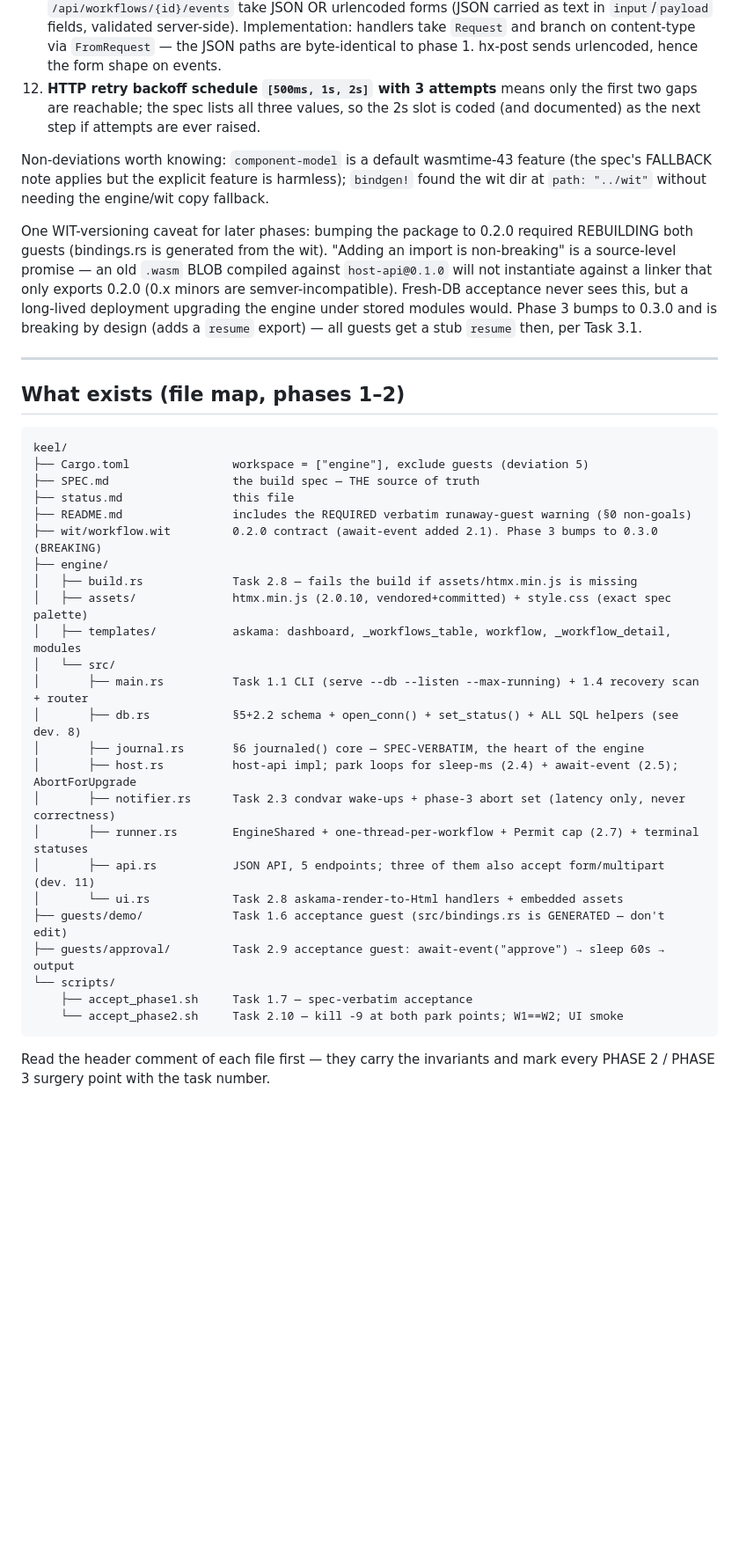
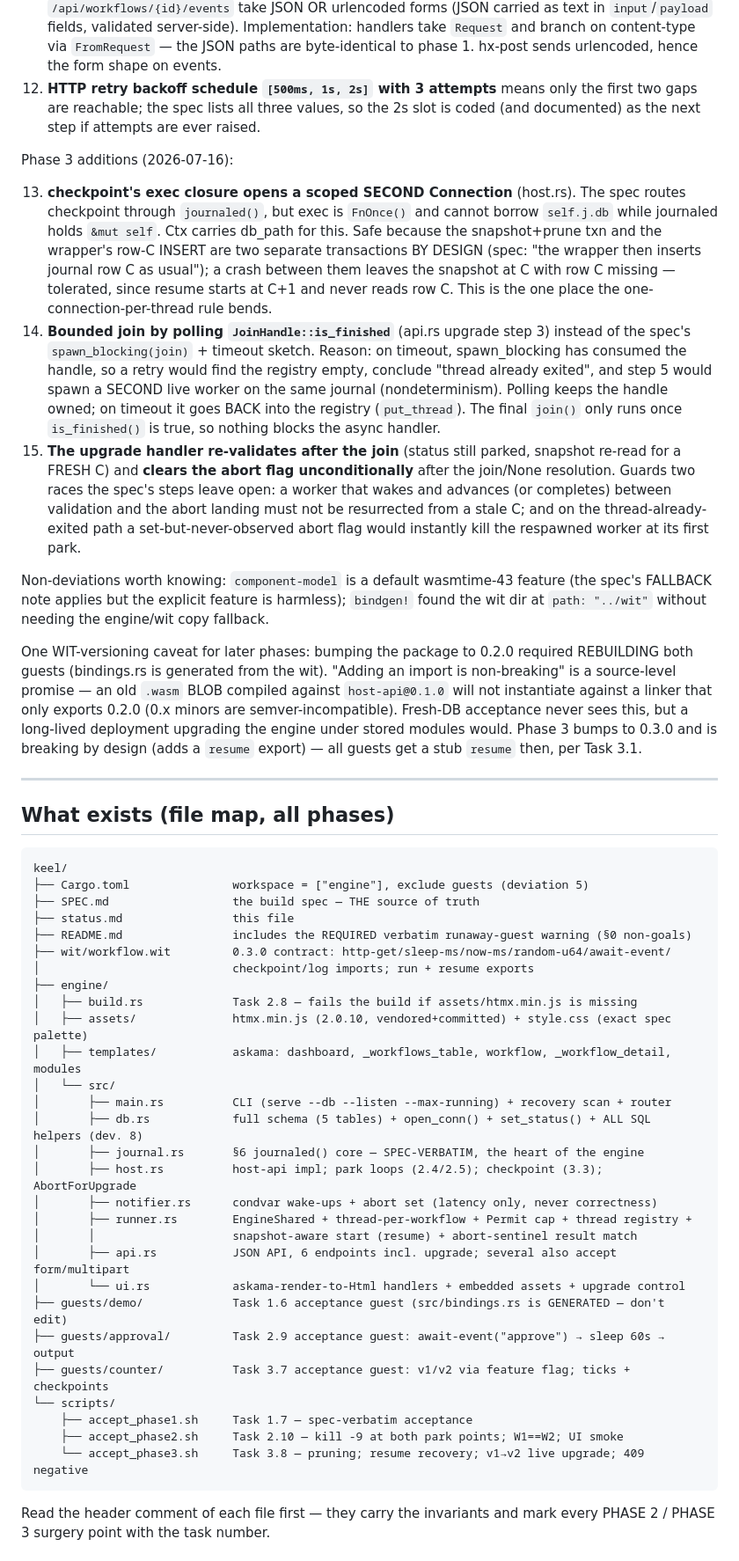
Before and after one commit to benoshea4/keel, a Markdown page: status.md, the part around one of its changes. Shown at 88% size. GitHub-like rendering; blank space fills up the shorter version.

Commit message:
docs: status.md — all three phases complete and verified
Co-Authored-By: Claude Fable 5 <noreply@anthropic.com>

````diff
--- a/status.md
+++ b/status.md
@@ -128,6 +130,32 @@ Phase 2 additions (2026-07-16):
     the first two gaps are reachable; the spec lists all three values, so the 2s
     slot is coded (and documented) as the next step if attempts are ever raised.
 
+Phase 3 additions (2026-07-16):
+
+13. **checkpoint's exec closure opens a scoped SECOND Connection** (host.rs). The
+    spec routes checkpoint through `journaled()`, but exec is `FnOnce()` and
+    cannot borrow `self.j.db` while journaled holds `&mut self`. Ctx carries
+    db_path for this. Safe because the snapshot+prune txn and the wrapper's
+    row-C INSERT are two separate transactions BY DESIGN (spec: "the wrapper then
+    inserts journal row C as usual"); a crash between them leaves the snapshot at
+    C with row C missing — tolerated, since resume starts at C+1 and never reads
+    row C. This is the one place the one-connection-per-thread rule bends.
+14. **Bounded join by polling `JoinHandle::is_finished`** (api.rs upgrade step 3)
+    instead of the spec's `spawn_blocking(join)` + timeout sketch. Reason: on
+    timeout, spawn_blocking has consumed the handle, so a retry would find the
+    registry empty, conclude "thread already exited", and step 5 would spawn a
+    SECOND live worker on the same journal (nondeterminism). Polling keeps the
+    handle owned; on timeout it goes BACK into the registry (`put_thread`). The
+    final `join()` only runs once `is_finished()` is true, so nothing blocks the
+    async handler.
+15. **The upgrade handler re-validates after the join** (status still parked,
+    snapshot re-read for a FRESH C) and **clears the abort flag unconditionally**
+    after the join/None resolution. Guards two races the spec's steps leave open:
+    a worker that wakes and advances (or completes) between validation and the
+    abort landing must not be resurrected from a stale C; and on the
+    thread-already-exited path a set-but-never-observed abort flag would
+    instantly kill the respawned worker at its first park.
+
 Non-deviations worth knowing: `component-model` is a default wasmtime-43 feature (the
 spec's FALLBACK note applies but the explicit feature is harmless); `bindgen!` found
 the wit dir at `path: "../wit"` without needing the engine/wit copy fallback.
@@ -143,7 +171,7 @@ to 0.3.0 and is breaking by design (adds a `resume` export) — all guests get a
 
 ---
 
-## What exists (file map, phases 1–2)
+## What exists (file map, all phases)
 
 ```
 keel/
@@ -151,25 +179,29 @@ keel/
 ├── SPEC.md                  the build spec — THE source of truth
 ├── status.md                this file
 ├── README.md                includes the REQUIRED verbatim runaway-guest warning (§0 non-goals)
-├── wit/workflow.wit         0.2.0 contract (await-event added 2.1). Phase 3 bumps to 0.3.0 (BREAKING)
+├── wit/workflow.wit         0.3.0 contract: http-get/sleep-ms/now-ms/random-u64/await-event/
+│                            checkpoint/log imports; run + resume exports
 ├── engine/
 │   ├── build.rs             Task 2.8 — fails the build if assets/htmx.min.js is missing
 │   ├── assets/              htmx.min.js (2.0.10, vendored+committed) + style.css (exact spec palette)
 │   ├── templates/           askama: dashboard, _workflows_table, workflow, _workflow_detail, modules
 │   └── src/
-│       ├── main.rs          Task 1.1 CLI (serve --db --listen --max-running) + 1.4 recovery scan + router
-│       ├── db.rs            §5+2.2 schema + open_conn() + set_status() + ALL SQL helpers (see dev. 8)
+│       ├── main.rs          CLI (serve --db --listen --max-running) + recovery scan + router
+│       ├── db.rs            full schema (5 tables) + open_conn() + set_status() + ALL SQL helpers (dev. 8)
 │       ├── journal.rs       §6 journaled() core — SPEC-VERBATIM, the heart of the engine
-│       ├── host.rs          host-api impl; park loops for sleep-ms (2.4) + await-event (2.5); AbortForUpgrade
-│       ├── notifier.rs      Task 2.3 condvar wake-ups + phase-3 abort set (latency only, never correctness)
-│       ├── runner.rs        EngineShared + one-thread-per-workflow + Permit cap (2.7) + terminal statuses
-│       ├── api.rs           JSON API, 5 endpoints; three of them also accept form/multipart (dev. 11)
-│       └── ui.rs            Task 2.8 askama-render-to-Html handlers + embedded assets
+│       ├── host.rs          host-api impl; park loops (2.4/2.5); checkpoint (3.3); AbortForUpgrade
+│       ├── notifier.rs      condvar wake-ups + abort set (latency only, never correctness)
+│       ├── runner.rs        EngineShared + thread-per-workflow + Permit cap + thread registry +
+│       │                    snapshot-aware start (resume) + abort-sentinel result match
+│       ├── api.rs           JSON API, 6 endpoints incl. upgrade; several also accept form/multipart
+│       └── ui.rs            askama-render-to-Html handlers + embedded assets + upgrade control
 ├── guests/demo/             Task 1.6 acceptance guest (src/bindings.rs is GENERATED — don't edit)
 ├── guests/approval/         Task 2.9 acceptance guest: await-event("approve") → sleep 60s → output
+├── guests/counter/          Task 3.7 acceptance guest: v1/v2 via feature flag; ticks + checkpoints
 └── scripts/
     ├── accept_phase1.sh     Task 1.7 — spec-verbatim acceptance
-    └── accept_phase2.sh     Task 2.10 — kill -9 at both park points; W1==W2; UI smoke
+    ├── accept_phase2.sh     Task 2.10 — kill -9 at both park points; W1==W2; UI smoke
+    └── accept_phase3.sh     Task 3.8 — pruning; resume recovery; v1→v2 live upgrade; 409 negative
 ```
 
 Read the header comment of each file first — they carry the invariants and mark every
````
Also changed, not shown: other parts of status.md (+56 -73 lines).
